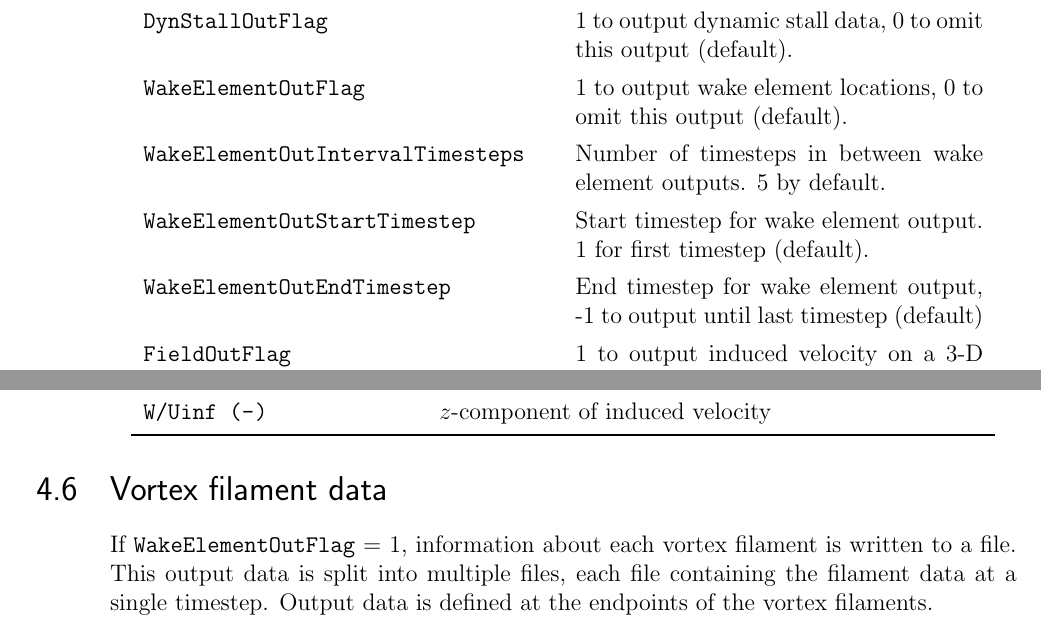
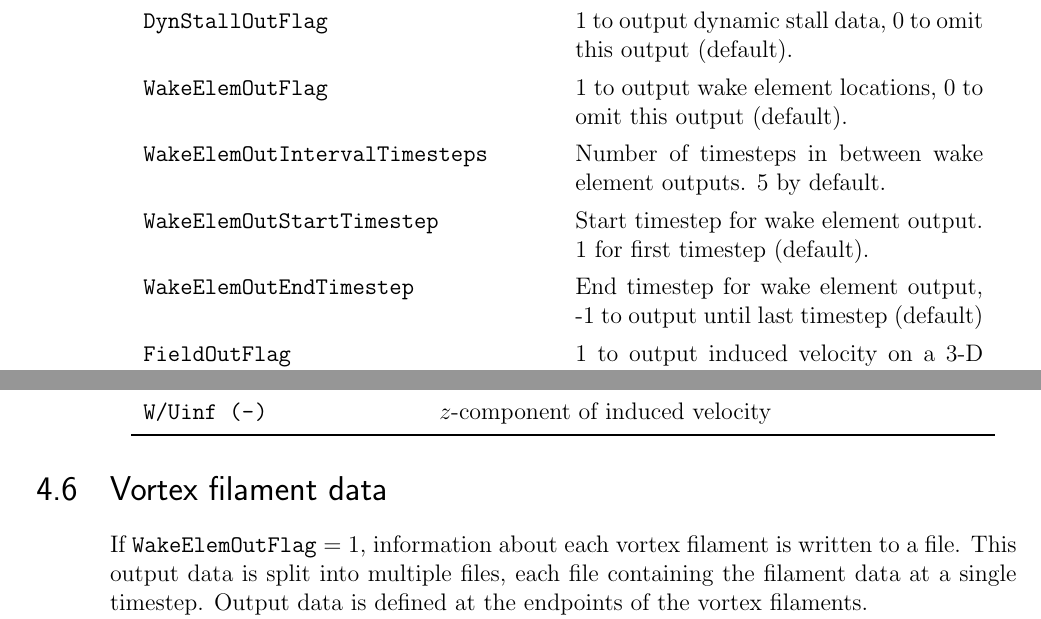
Before and after one commit to sandialabs/CACTUS, a LaTeX thesis (doc/Users/tex/User Guide.tex, which reads doc/Users/tex/content/input_description.tex, doc/Users/tex/content/output_description.tex): two parts of pages 14 and 33 of 37, joined at a grey line, cut so that both start at the same text. Compiled offline with pdfLaTeX.

Commit message:
Shorten WakeElement to WakeElem
Shorten WakeElement to WakeElem (to match style of BladeElem)

```diff
--- a/doc/Users/tex/content/input_description.tex
+++ b/doc/Users/tex/content/input_description.tex
@@ -108,10 +108,10 @@ Variable name & Description \\ \midrule
 \path{DiagOutFlag}                     & 1 to output diagnostic info to standard output device each iteration, 0 to omit this output (default). \\
 \path{BladeElemOutFlag}                  & 1 to output full detail element loads .csv file, 0 to omit this output (default) \\
 \path{DynStallOutFlag}                  & 1 to output dynamic stall data, 0 to omit this output (default). \\
-\path{WakeElementOutFlag}              & 1 to output wake element locations, 0 to omit this output (default). \\
-\path{WakeElementOutIntervalTimesteps} & Number of timesteps in between wake element outputs. 5 by default. \\
-\path{WakeElementOutStartTimestep}     & Start timestep for wake element output. 1 for first timestep (default). \\
-\path{WakeElementOutEndTimestep}       & End timestep for wake element output, -1 to output until last timestep (default) \\
+\path{WakeElemOutFlag}              & 1 to output wake element locations, 0 to omit this output (default). \\
+\path{WakeElemOutIntervalTimesteps} & Number of timesteps in between wake element outputs. 5 by default. \\
+\path{WakeElemOutStartTimestep}     & Start timestep for wake element output. 1 for first timestep (default). \\
+\path{WakeElemOutEndTimestep}       & End timestep for wake element output, -1 to output until last timestep (default) \\
 \path{FieldOutFlag}                 & 1 to output induced velocity on a 3-D Cartesian grid, 0 to omit this output (default). \\
 \path{FieldOutIntervalTimesteps}    & Number of timesteps in between field outputs. 5 by default. \\
 \path{FieldOutStartTimestep}        & Start timestep for field output. 1 for first timestep (default). \\
--- a/doc/Users/tex/content/output_description.tex
+++ b/doc/Users/tex/content/output_description.tex
@@ -173,7 +173,7 @@ Variable name & Description \\ \midrule
 \end{table}
 
 \section{Vortex filament data}
-If \path{WakeElementOutFlag} = 1, information about each vortex filament is written to a file. This output data is split into multiple files, each file containing the filament data at a single timestep. Output data is defined at the endpoints of the vortex filaments.
+If \path{WakeElemOutFlag} = 1, information about each vortex filament is written to a file. This output data is split into multiple files, each file containing the filament data at a single timestep. Output data is defined at the endpoints of the vortex filaments.
 
 The output filenames have the format \path{[run name]_WakeData_[timestep number].csv}.
 
```
Also changed, not shown: doc/Users/tex/User Guide.pdf, doc/Users/tex/content/input_description.tex (2 more changed lines), 8 other files.
